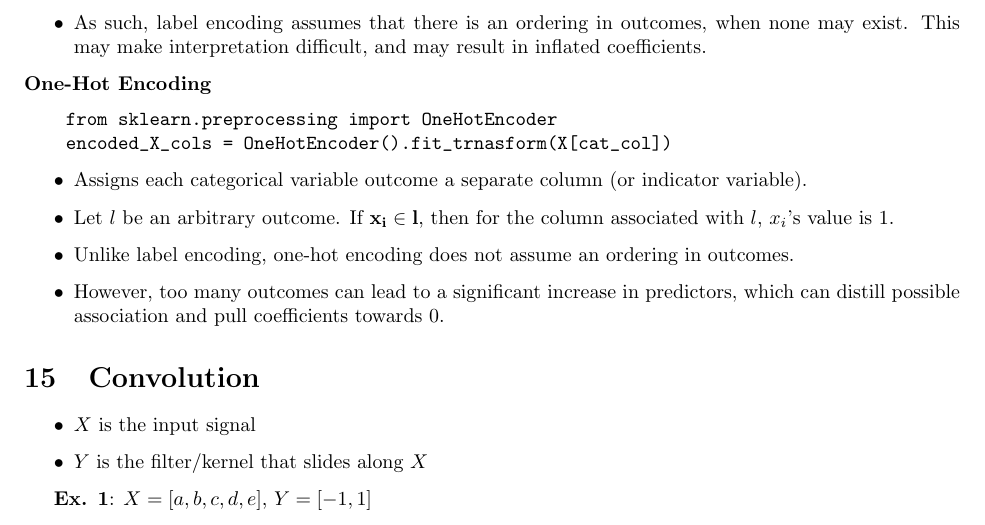
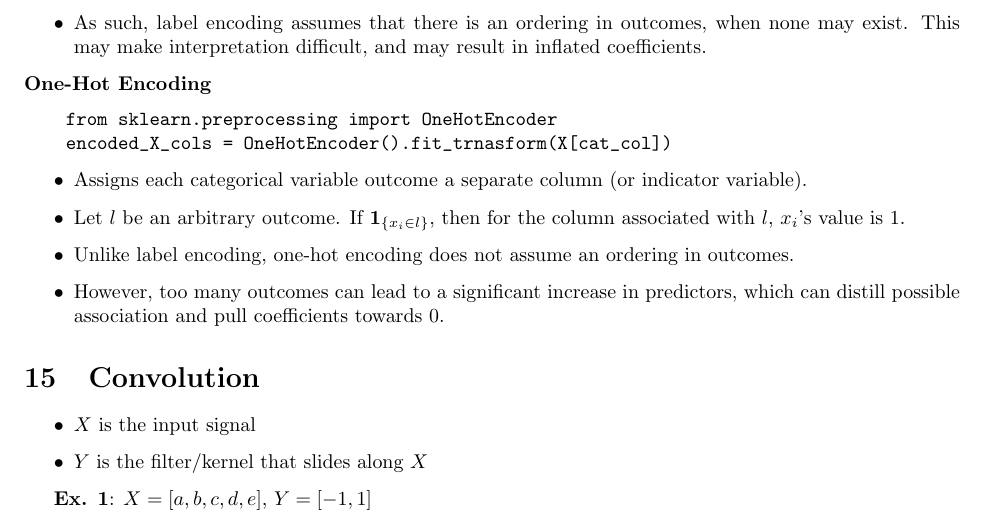
Before and after one commit to dtang04/cmsc218, a LaTeX document (final_rev/final_review.tex): part of page 7 of 8, cut so that both start at the same text. Compiled offline with pdfLaTeX.

Commit message:
fix notation

```diff
--- a/final_rev/final_review.tex
+++ b/final_rev/final_review.tex
@@ -373,7 +373,7 @@ If $P(z > z^*) < \alpha$, reject $H_0$ for $H_A$.
 
 \begin{itemize}
     \item Assigns each categorical variable outcome a separate column (or indicator variable).
-    \item Let $l$ be an arbitrary outcome. If $\mathbf{x_i \in l}$, then for the column
+    \item Let $l$ be an arbitrary outcome. If $\mathbf {1}_{\{x_i \in l\}}$, then for the column
     associated with $l$, $x_i$'s value is 1.
     \item Unlike label encoding, one-hot encoding does not assume an ordering in outcomes.
     \item However, too many outcomes can lead to a significant increase in predictors, which can distill possible
```
Also changed, not shown: final_rev/final_review.pdf.
